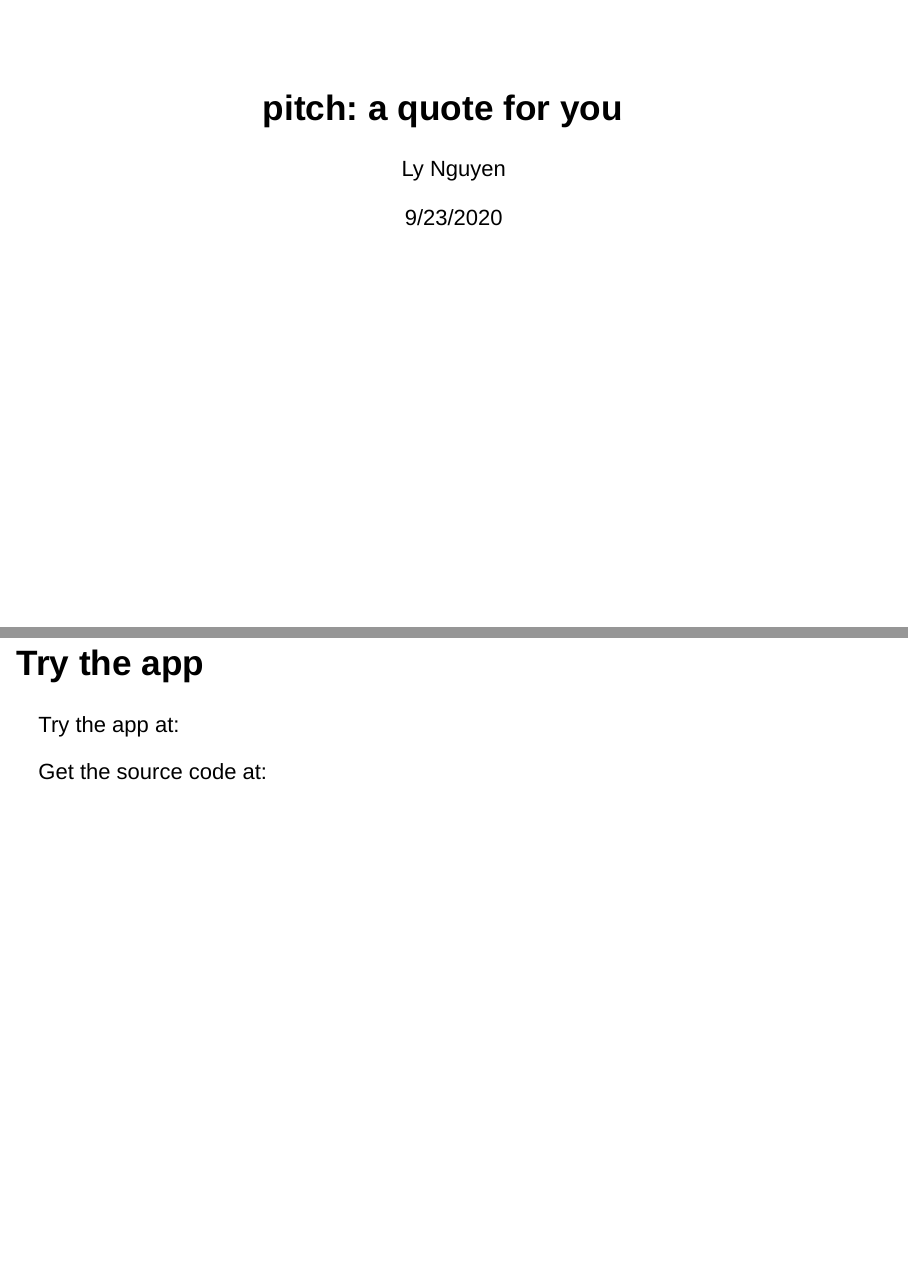
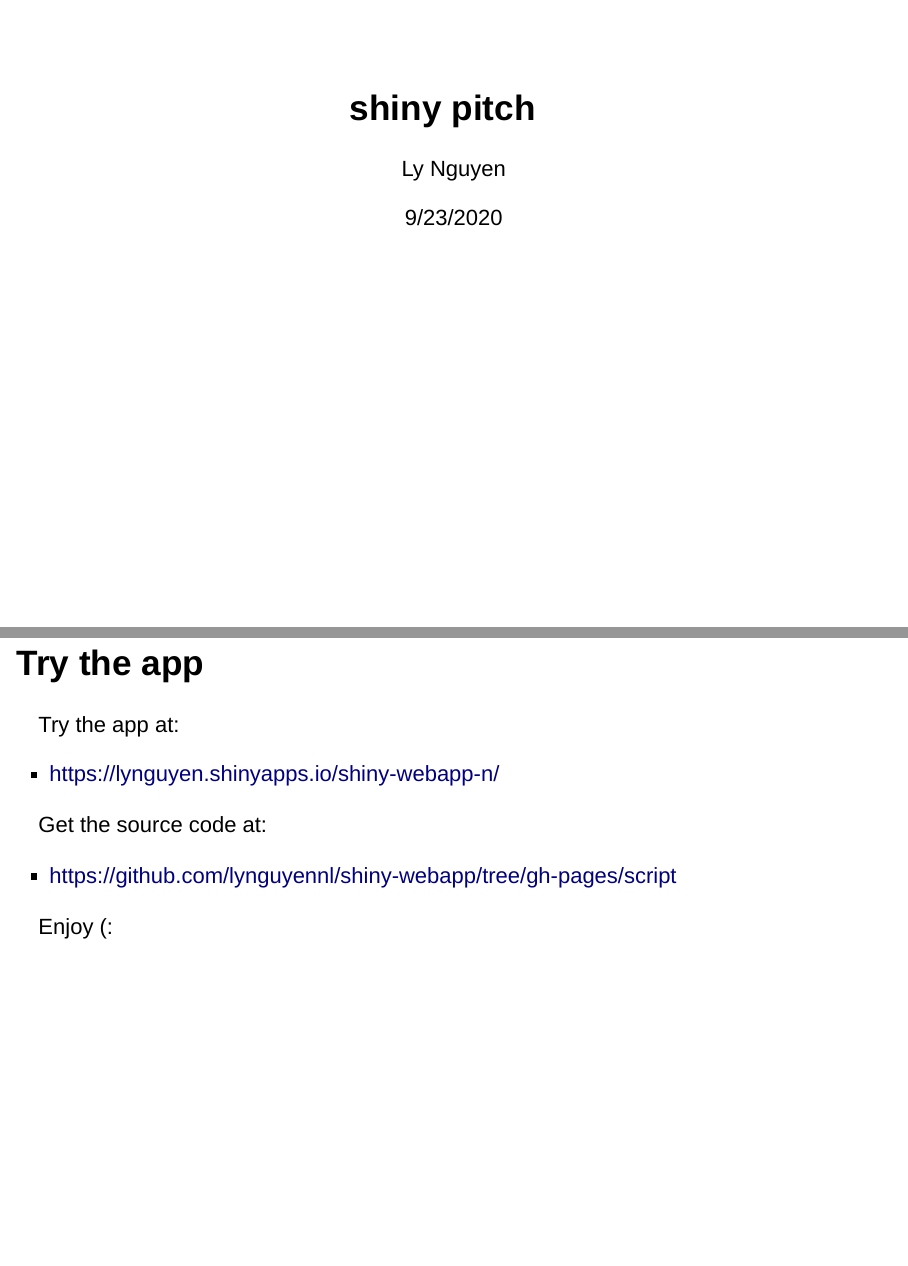
Before and after one commit to lynguyennl/shiny-webapp, an R Markdown document (script/shiny-pitch.Rmd): pages 1 and 5 of 5, joined at a grey line. Rendered offline with R 4.5, knitr and Pandoc, with nearby package versions; drawn as Slidy slides in place of the format the file asks for.

Commit message:
second commit

```diff
--- a/script/shiny-pitch.Rmd
+++ b/script/shiny-pitch.Rmd
@@ -1,5 +1,5 @@
 ---
-title: "pitch: a quote for you"
+title: "shiny pitch"
 author: "Ly Nguyen"
 date: "9/23/2020"
 output: ioslides_presentation
@@ -30,6 +30,19 @@ It is an R presentation generated with R Markdown to accompany my shiny applicat
 - You will then receive you quote on the main panel.
 
 ## Try the app
+
+
+
+
 Try the app at:
 
+- https://lynguyen.shinyapps.io/shiny-webapp-n/
+
+
 Get the source code at:
+
+- https://github.com/lynguyennl/shiny-webapp/tree/gh-pages/script
+
+
+
+Enjoy (:
```
Also changed, not shown: script/shiny-pitch.html.
